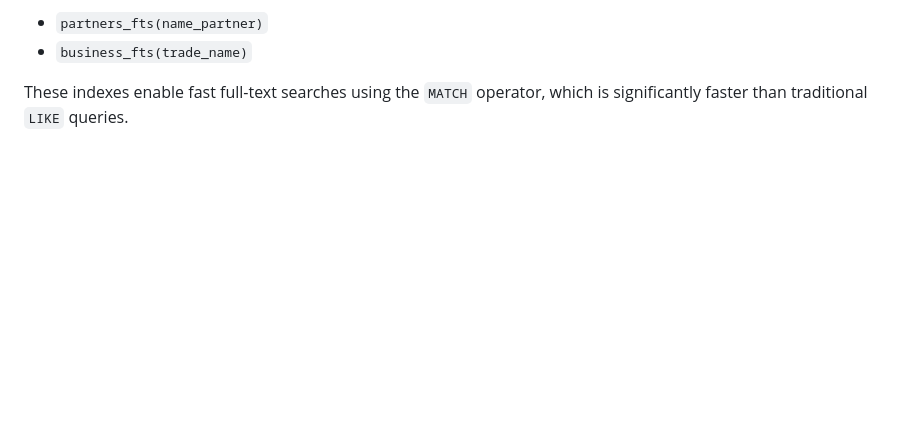
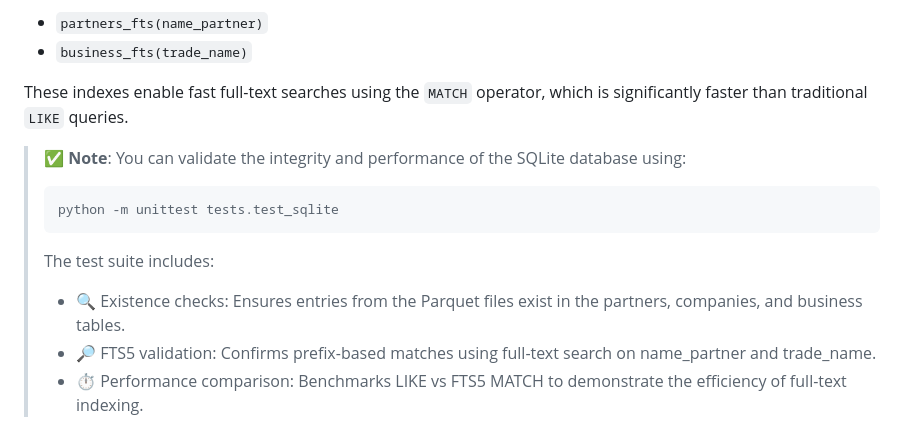
Before and after one commit to filipemedeiross/company_shareholder_based_clustering, a Markdown page: data/README.md, the part around the change. GitHub-like rendering; blank space fills up the shorter version.

Commit message:
Include tests on SQLite database

````diff
--- a/data/README.md
+++ b/data/README.md
@@ -78,3 +78,15 @@ To enhance query performance on textual columns (`name_partner` and `trade_name`
 - `business_fts(trade_name)`
 
 These indexes enable fast full-text searches using the `MATCH` operator, which is significantly faster than traditional `LIKE` queries.
+
+> ✅ **Note**: You can validate the integrity and performance of the SQLite database using:
+>
+>```bash
+>python -m unittest tests.test_sqlite
+>```
+>
+> The test suite includes:
+>
+> - 🔍 Existence checks: Ensures entries from the Parquet files exist in the partners, companies, and business tables.
+> - 🔎 FTS5 validation: Confirms prefix-based matches using full-text search on name_partner and trade_name.
+> - ⏱️ Performance comparison: Benchmarks LIKE vs FTS5 MATCH to demonstrate the efficiency of full-text indexing.
````
